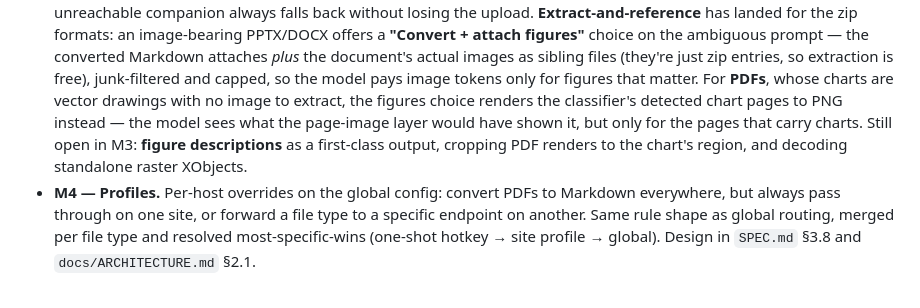
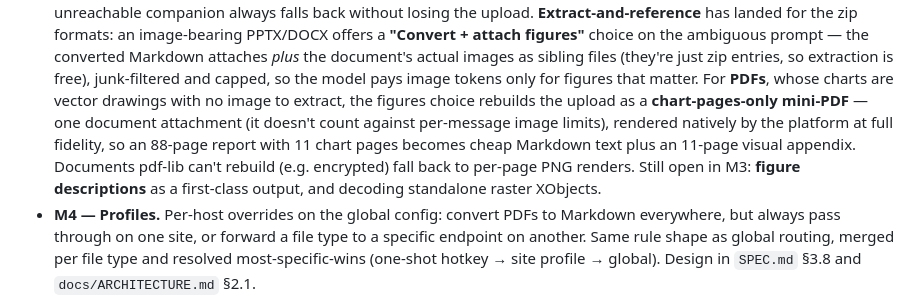
Before and after one commit to jtrachtenberg/decant, a Markdown page: README.md, the part around the change. Drawn GitHub-style.

Commit message:
docs: chart-pages mini-PDF in roadmap and smoke checklist
Co-Authored-By: Claude Opus 4.8 <noreply@anthropic.com>

```diff
--- a/README.md
+++ b/README.md
@@ -221,12 +221,14 @@ on it fall back gracefully (in-browser conversion or passthrough).
   document's actual images as sibling files (they're just zip entries, so
   extraction is free), junk-filtered and capped, so the model pays image
   tokens only for figures that matter. For **PDFs**, whose charts are vector
-  drawings with no image to extract, the figures choice renders the
-  classifier's detected chart pages to PNG instead — the model sees what the
-  page-image layer would have shown it, but only for the pages that carry
-  charts. Still open in M3: **figure descriptions** as a first-class output,
-  cropping PDF renders to the chart's region, and decoding standalone raster
-  XObjects.
+  drawings with no image to extract, the figures choice rebuilds the upload
+  as a **chart-pages-only mini-PDF** — one document attachment (it doesn't
+  count against per-message image limits), rendered natively by the platform
+  at full fidelity, so an 88-page report with 11 chart pages becomes cheap
+  Markdown text plus an 11-page visual appendix. Documents pdf-lib can't
+  rebuild (e.g. encrypted) fall back to per-page PNG renders. Still open in
+  M3: **figure descriptions** as a first-class output, and decoding
+  standalone raster XObjects.
 - **M4 — Profiles.** Per-host overrides on the global config: convert PDFs to
   Markdown everywhere, but always pass through on one site, or forward a file
   type to a specific endpoint on another. Same rule shape as global routing,
```
Also changed, not shown: docs/smoke-checklist.md (+5 -3 lines).
